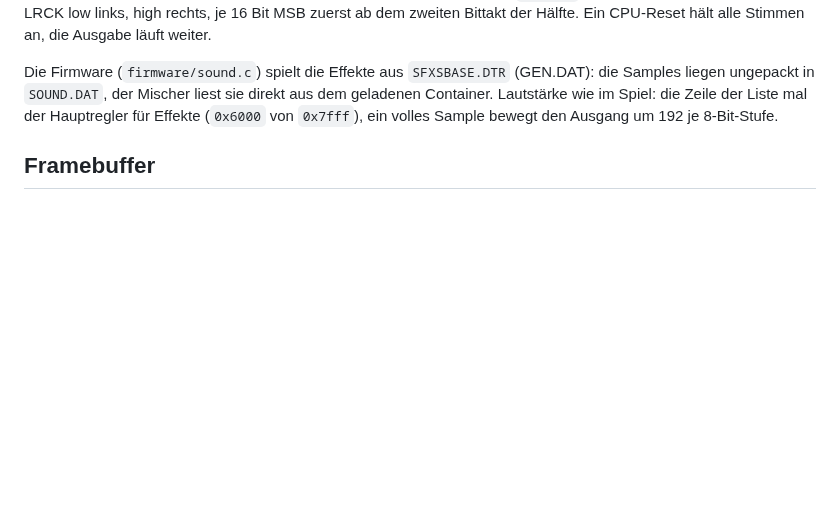
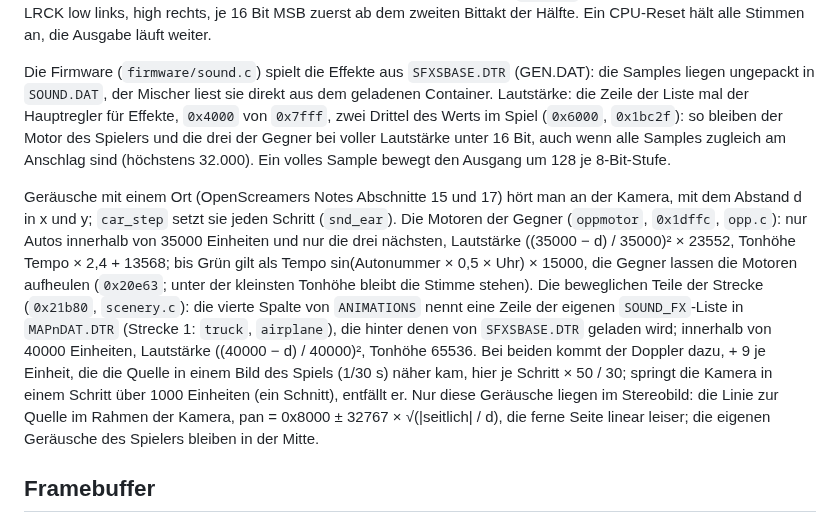
Before and after one commit to dennisbohn/openfpga-screamer, a Markdown page: docs/soc.md, the part around the change. Drawn GitHub-style; blank space fills up the shorter version.

```diff
--- a/docs/soc.md
+++ b/docs/soc.md
@@ -139,8 +139,26 @@ Stimmen an, die Ausgabe läuft weiter.
 
 Die Firmware (`firmware/sound.c`) spielt die Effekte aus `SFXSBASE.DTR` (GEN.DAT): die Samples
 liegen ungepackt in `SOUND.DAT`, der Mischer liest sie direkt aus dem geladenen Container.
-Lautstärke wie im Spiel: die Zeile der Liste mal der Hauptregler für Effekte (`0x6000` von
-`0x7fff`), ein volles Sample bewegt den Ausgang um 192 je 8-Bit-Stufe.
+Lautstärke: die Zeile der Liste mal der Hauptregler für Effekte, `0x4000` von `0x7fff`, zwei
+Drittel des Werts im Spiel (`0x6000`, `0x1bc2f`): so bleiben der Motor des Spielers und die
+drei der Gegner bei voller Lautstärke unter 16 Bit, auch wenn alle Samples zugleich am
+Anschlag sind (höchstens 32.000). Ein volles Sample bewegt den Ausgang um 128 je 8-Bit-Stufe.
+
+Geräusche mit einem Ort (OpenScreamers Notes Abschnitte 15 und 17) hört man an der Kamera, mit
+dem Abstand d in x und y; `car_step` setzt sie jeden Schritt (`snd_ear`). Die Motoren der
+Gegner (`oppmotor`, `0x1dffc`, `opp.c`): nur Autos innerhalb von 35000 Einheiten und nur die
+drei nächsten, Lautstärke ((35000 − d) / 35000)² × 23552, Tonhöhe Tempo × 2,4 + 13568; bis
+Grün gilt als Tempo sin(Autonummer × 0,5 × Uhr) × 15000, die Gegner lassen die Motoren
+aufheulen (`0x20e63`; unter der kleinsten Tonhöhe bleibt die Stimme stehen). Die beweglichen
+Teile der Strecke (`0x21b80`, `scenery.c`): die vierte Spalte von `ANIMATIONS` nennt eine
+Zeile der eigenen `SOUND_FX`-Liste in `MAPnDAT.DTR` (Strecke 1: `truck`, `airplane`), die
+hinter denen von `SFXSBASE.DTR` geladen wird; innerhalb von 40000 Einheiten, Lautstärke
+((40000 − d) / 40000)², Tonhöhe 65536. Bei beiden kommt der Doppler dazu, + 9 je Einheit, die
+die Quelle in einem Bild des Spiels (1/30 s) näher kam, hier je Schritt × 50 / 30; springt die
+Kamera in einem Schritt über 1000 Einheiten (ein Schnitt), entfällt er. Nur diese Geräusche
+liegen im Stereobild: die Linie zur Quelle im Rahmen der Kamera, pan = 0x8000 ± 32767 ×
+√(|seitlich| / d), die ferne Seite linear leiser; die eigenen Geräusche des Spielers bleiben in
+der Mitte.
 
 ## Framebuffer
 
```
Also changed, not shown: docs/architektur.md (+14 -8 lines), docs/bildablauf.png, 1 other file.
